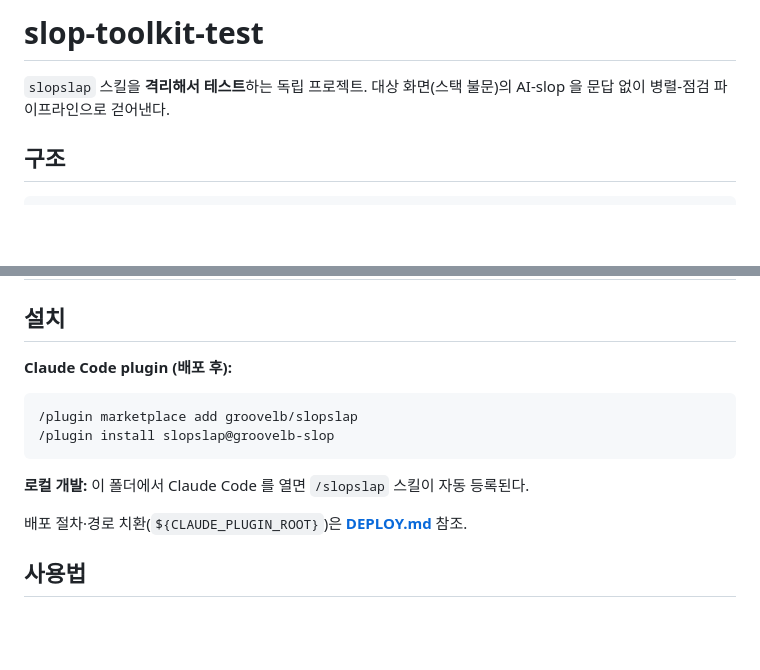
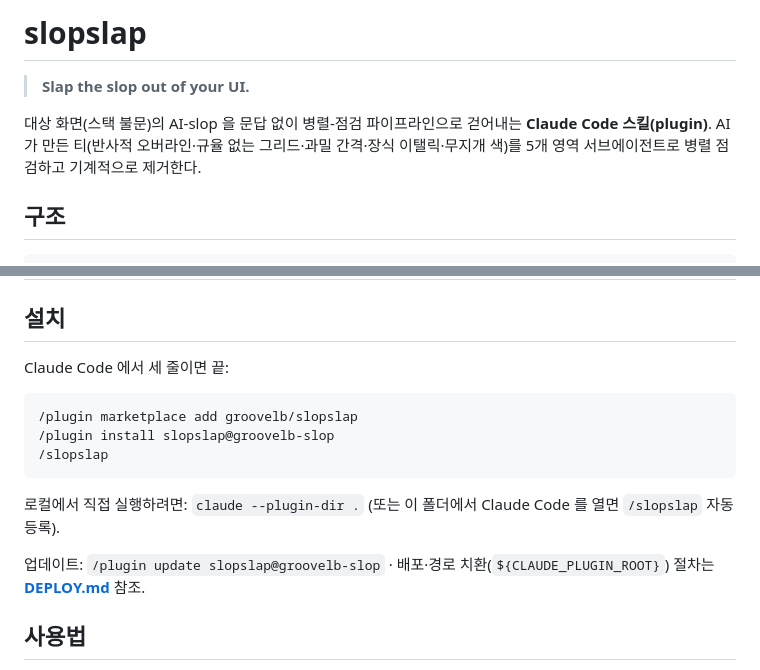
Before and after one commit to vibedesignlab/slopslap, a Markdown page: README.md, 2 parts joined by grey strips. Drawn GitHub-style; blank space fills up the shorter version.

Commit message:
docs: README 제목 slopslap + 설치 가이드 실배포 반영

````diff
--- a/README.md
+++ b/README.md
@@ -1,6 +1,8 @@
-# slop-toolkit-test
+# slopslap
 
-`slopslap` 스킬을 **격리해서 테스트**하는 독립 프로젝트. 대상 화면(스택 불문)의 AI-slop 을 문답 없이 병렬-점검 파이프라인으로 걷어낸다.
+> **Slap the slop out of your UI.**
+
+대상 화면(스택 불문)의 AI-slop 을 문답 없이 병렬-점검 파이프라인으로 걷어내는 **Claude Code 스킬(plugin)**. AI 가 만든 티(반사적 오버라인·규율 없는 그리드·과밀 간격·장식 이탤릭·무지개 색)를 5개 영역 서브에이전트로 병렬 점검하고 기계적으로 제거한다.
 
 ## 구조
 
@@ -28,14 +30,15 @@ src/data/
 
 ## 설치
 
-**Claude Code plugin (배포 후):**
+Claude Code 에서 세 줄이면 끝:
 ```
 /plugin marketplace add groovelb/slopslap
 /plugin install slopslap@groovelb-slop
+/slopslap
 ```
-**로컬 개발:** 이 폴더에서 Claude Code 를 열면 `/slopslap` 스킬이 자동 등록된다.
+로컬에서 직접 실행하려면: `claude --plugin-dir .` (또는 이 폴더에서 Claude Code 를 열면 `/slopslap` 자동 등록).
 
-배포 절차·경로 치환(`${CLAUDE_PLUGIN_ROOT}`)은 **[DEPLOY.md](DEPLOY.md)** 참조.
+업데이트: `/plugin update slopslap@groovelb-slop` · 배포·경로 치환(`${CLAUDE_PLUGIN_ROOT}`) 절차는 **[DEPLOY.md](DEPLOY.md)** 참조.
 
 ## 사용법
 
````
